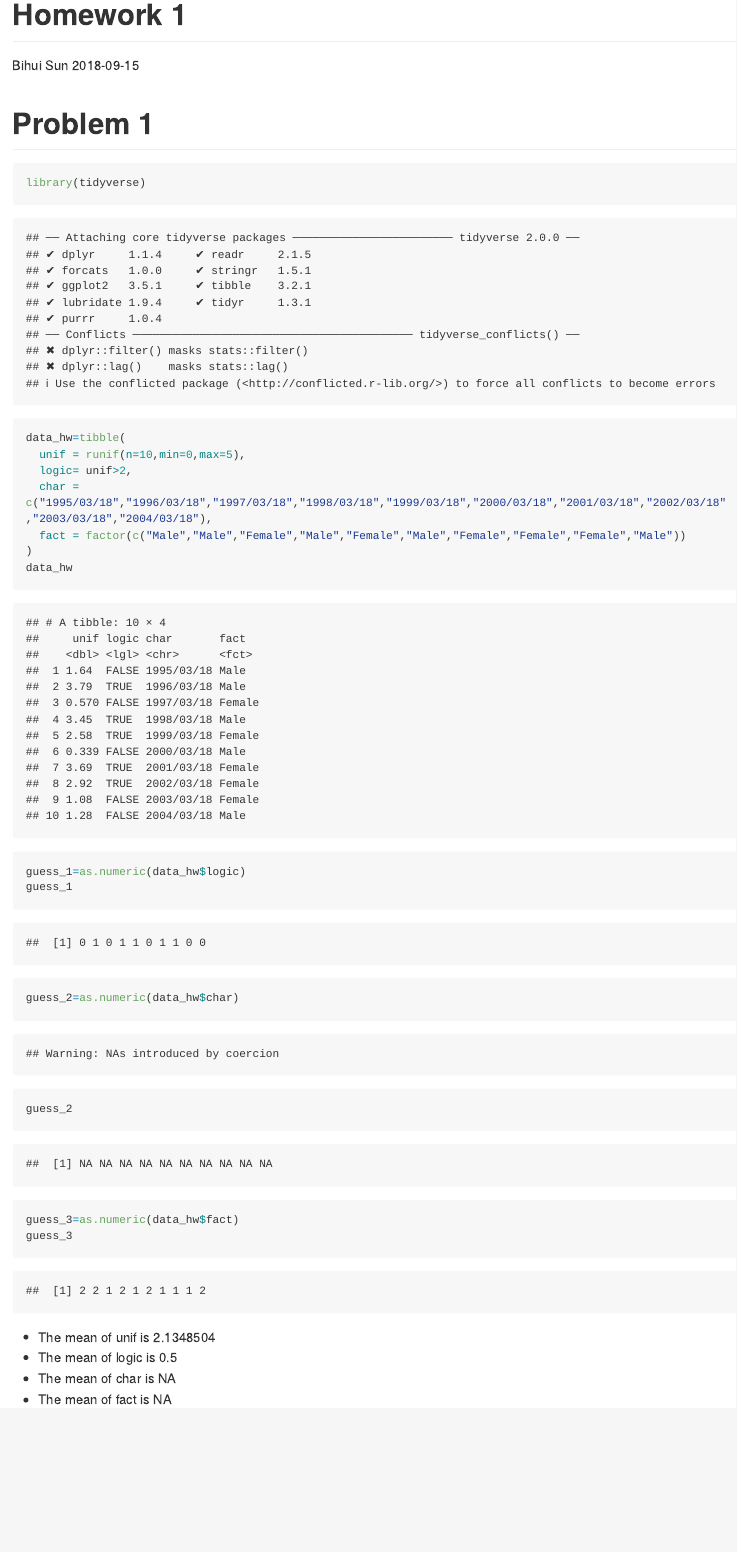
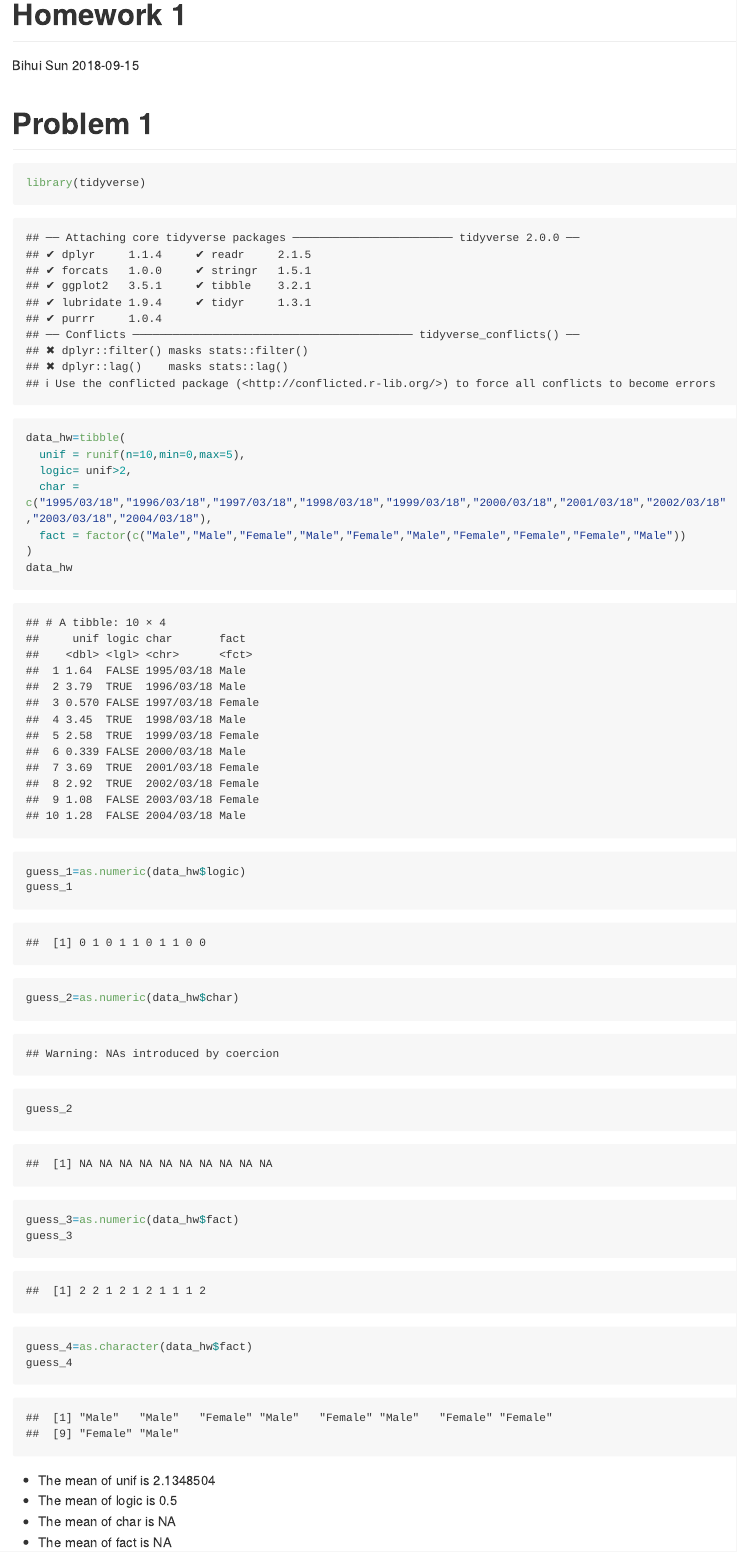
Before and after one commit to bs3134/class_repo, an R Markdown document (class_repo.Rmd): the page in a window 1100 px wide, from its top. Rendered offline with R 4.5, knitr and Pandoc, with nearby package versions; code that draws random numbers runs with fixed seeds of ours; long lines of code are wrapped.

Commit message:
The mean of random uniform and logical variables work, while character and factors do not.

````diff
--- a/class_repo.Rmd
+++ b/class_repo.Rmd
@@ -22,6 +22,8 @@ guess_2
 guess_3=as.numeric(data_hw$fact)
 guess_3
 
+guess_4=as.character(data_hw$fact)
+guess_4
 ```
 
 
````
Also changed, not shown: class_repo.html (deleted), class_repo.md.
